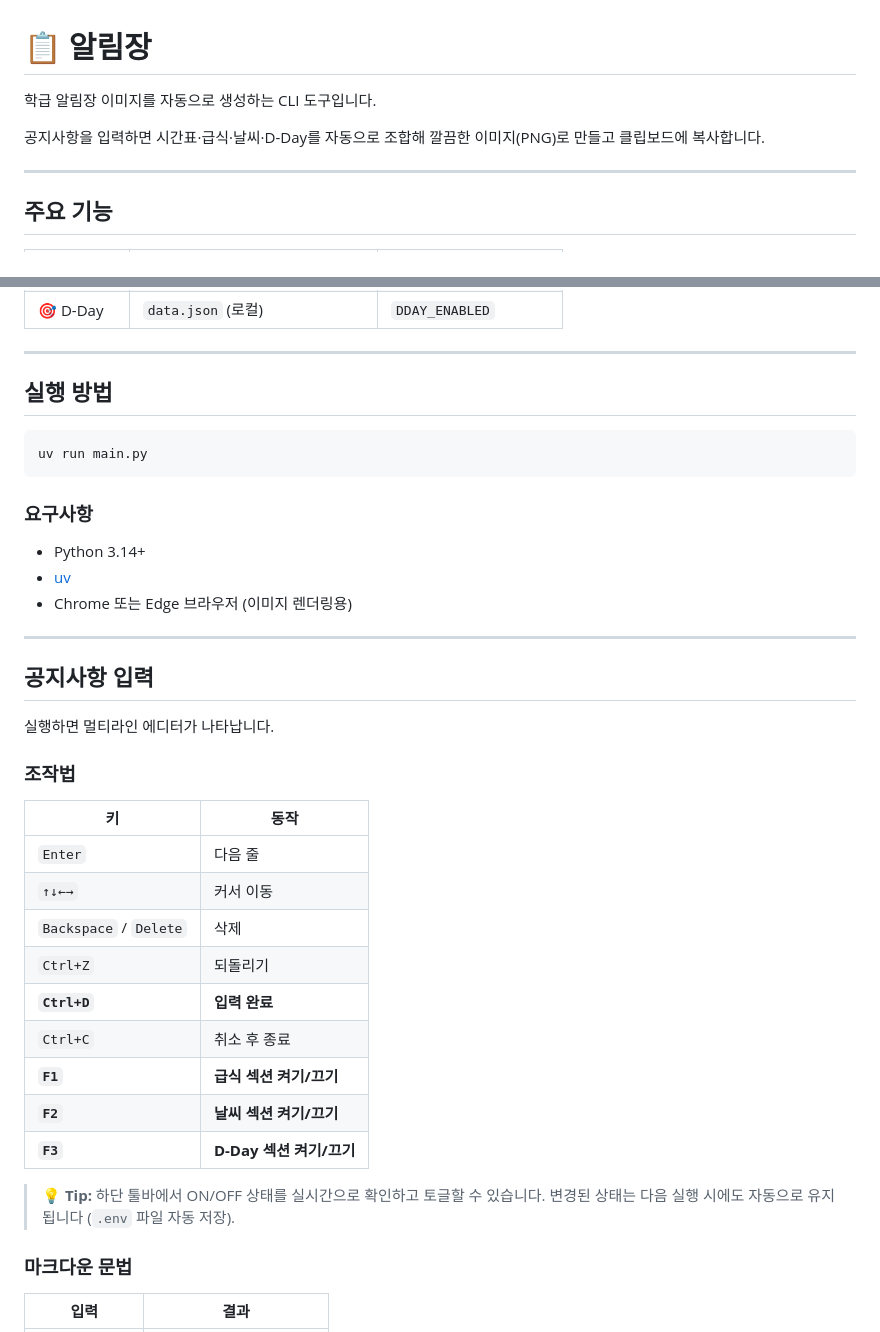
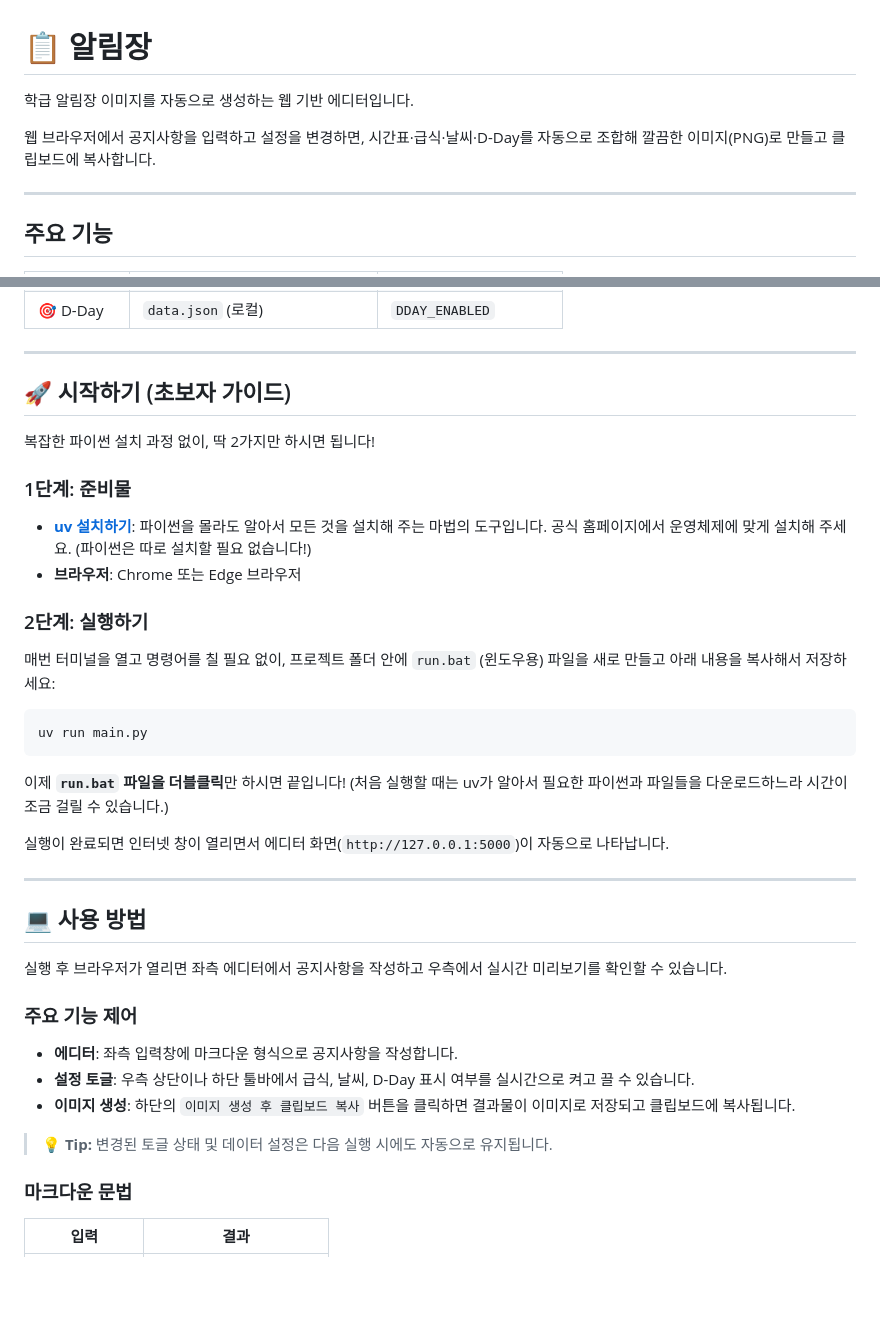
Before and after one commit to gksrbals/alrimjang, a Markdown page: README.md, 2 parts joined by grey strips. Rendered like a GitHub page; blank space fills up the shorter version.

Commit message:
docs: README 문서 최신화

````diff
--- a/README.md
+++ b/README.md
@@ -1,8 +1,8 @@
 # 📋 알림장
 
-학급 알림장 이미지를 자동으로 생성하는 CLI 도구입니다.
+학급 알림장 이미지를 자동으로 생성하는 웹 기반 에디터입니다.
 
-공지사항을 입력하면 시간표·급식·날씨·D-Day를 자동으로 조합해 깔끔한 이미지(PNG)로 만들고 클립보드에 복사합니다.
+웹 브라우저에서 공지사항을 입력하고 설정을 변경하면, 시간표·급식·날씨·D-Day를 자동으로 조합해 깔끔한 이미지(PNG)로 만들고 클립보드에 복사합니다.
 
 ---
 
@@ -18,39 +18,41 @@
 
 ---
 
-## 실행 방법
+## 🚀 시작하기 (초보자 가이드)
 
-```bash
+복잡한 파이썬 설치 과정 없이, 딱 2가지만 하시면 됩니다!
+
+### 1단계: 준비물
+
+- **[uv 설치하기](https://docs.astral.sh/uv/)**: 파이썬을 몰라도 알아서 모든 것을 설치해 주는 마법의 도구입니다. 공식 홈페이지에서 운영체제에 맞게 설치해 주세요. (파이썬은 따로 설치할 필요 없습니다!)
+- **브라우저**: Chrome 또는 Edge 브라우저
+
+### 2단계: 실행하기
+
+매번 터미널을 열고 명령어를 칠 필요 없이, 프로젝트 폴더 안에 `run.bat` (윈도우용) 파일을 새로 만들고 아래 내용을 복사해서 저장하세요:
+
+```bat
 uv run main.py
 ```
 
-### 요구사항
+이제 **`run.bat` 파일을 더블클릭**만 하시면 끝입니다!
+(처음 실행할 때는 uv가 알아서 필요한 파이썬과 파일들을 다운로드하느라 시간이 조금 걸릴 수 있습니다.)
 
-- Python 3.14+
-- [uv](https://docs.astral.sh/uv/)
-- Chrome 또는 Edge 브라우저 (이미지 렌더링용)
+실행이 완료되면 인터넷 창이 열리면서 에디터 화면(`http://127.0.0.1:5000`)이 자동으로 나타납니다.
 
 ---
 
-## 공지사항 입력
+## 💻 사용 방법
 
-실행하면 멀티라인 에디터가 나타납니다.
+실행 후 브라우저가 열리면 좌측 에디터에서 공지사항을 작성하고 우측에서 실시간 미리보기를 확인할 수 있습니다.
 
-### 조작법
+### 주요 기능 제어
 
-| 키 | 동작 |
-|---|---|
-| `Enter` | 다음 줄 |
-| `↑↓←→` | 커서 이동 |
-| `Backspace` / `Delete` | 삭제 |
-| `Ctrl+Z` | 되돌리기 |
-| **`Ctrl+D`** | **입력 완료** |
-| `Ctrl+C` | 취소 후 종료 |
-| **`F1`** | **급식 섹션 켜기/끄기** |
-| **`F2`** | **날씨 섹션 켜기/끄기** |
-| **`F3`** | **D-Day 섹션 켜기/끄기** |
+- **에디터**: 좌측 입력창에 마크다운 형식으로 공지사항을 작성합니다.
+- **설정 토글**: 우측 상단이나 하단 툴바에서 급식, 날씨, D-Day 표시 여부를 실시간으로 켜고 끌 수 있습니다.
+- **이미지 생성**: 하단의 `이미지 생성 후 클립보드 복사` 버튼을 클릭하면 결과물이 이미지로 저장되고 클립보드에 복사됩니다.
 
-> 💡 **Tip:** 하단 툴바에서 ON/OFF 상태를 실시간으로 확인하고 토글할 수 있습니다. 변경된 상태는 다음 실행 시에도 자동으로 유지됩니다 (`.env` 파일 자동 저장).
+> 💡 **Tip:** 변경된 토글 상태 및 데이터 설정은 다음 실행 시에도 자동으로 유지됩니다.
 
 ### 마크다운 문법
 
````
Also changed, not shown: other parts of README.md (+17 -6 lines).
